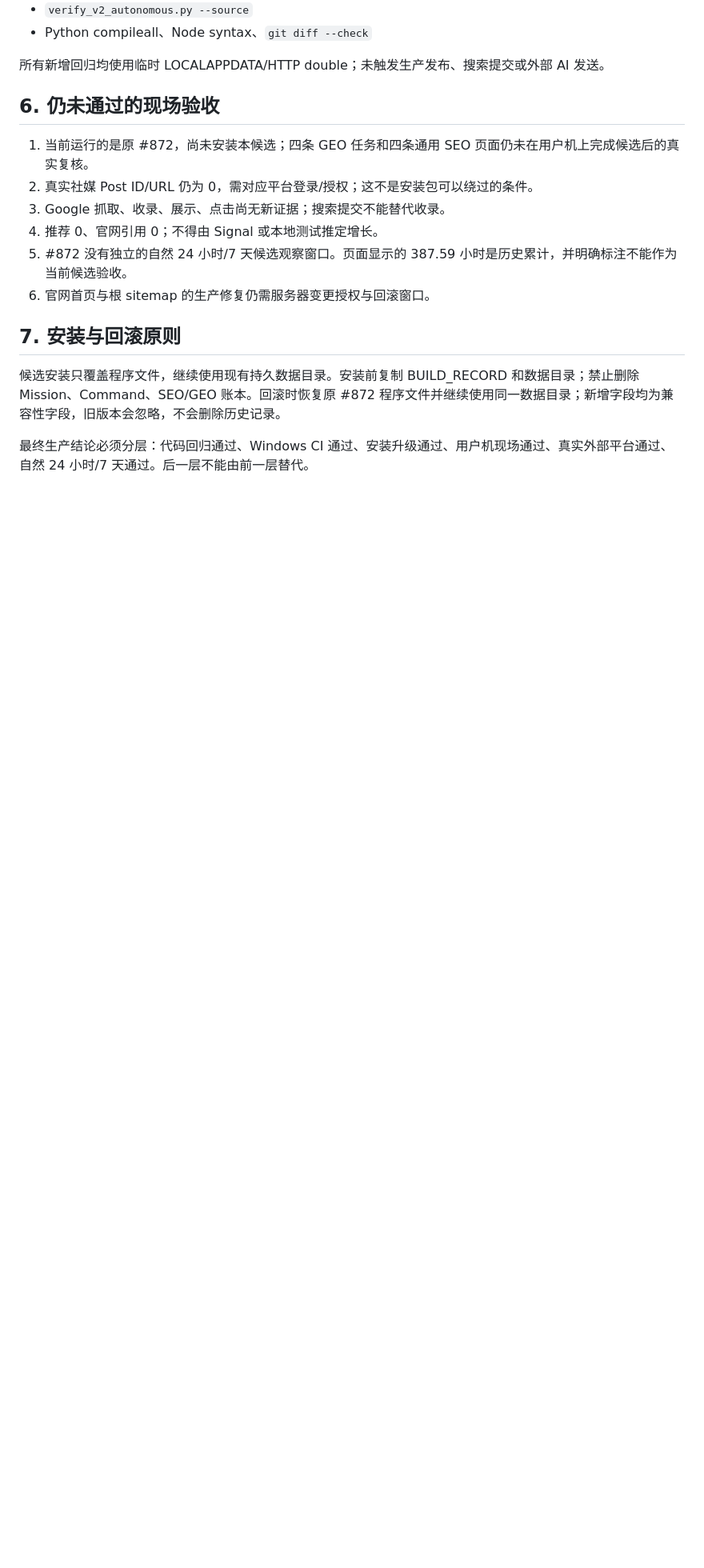
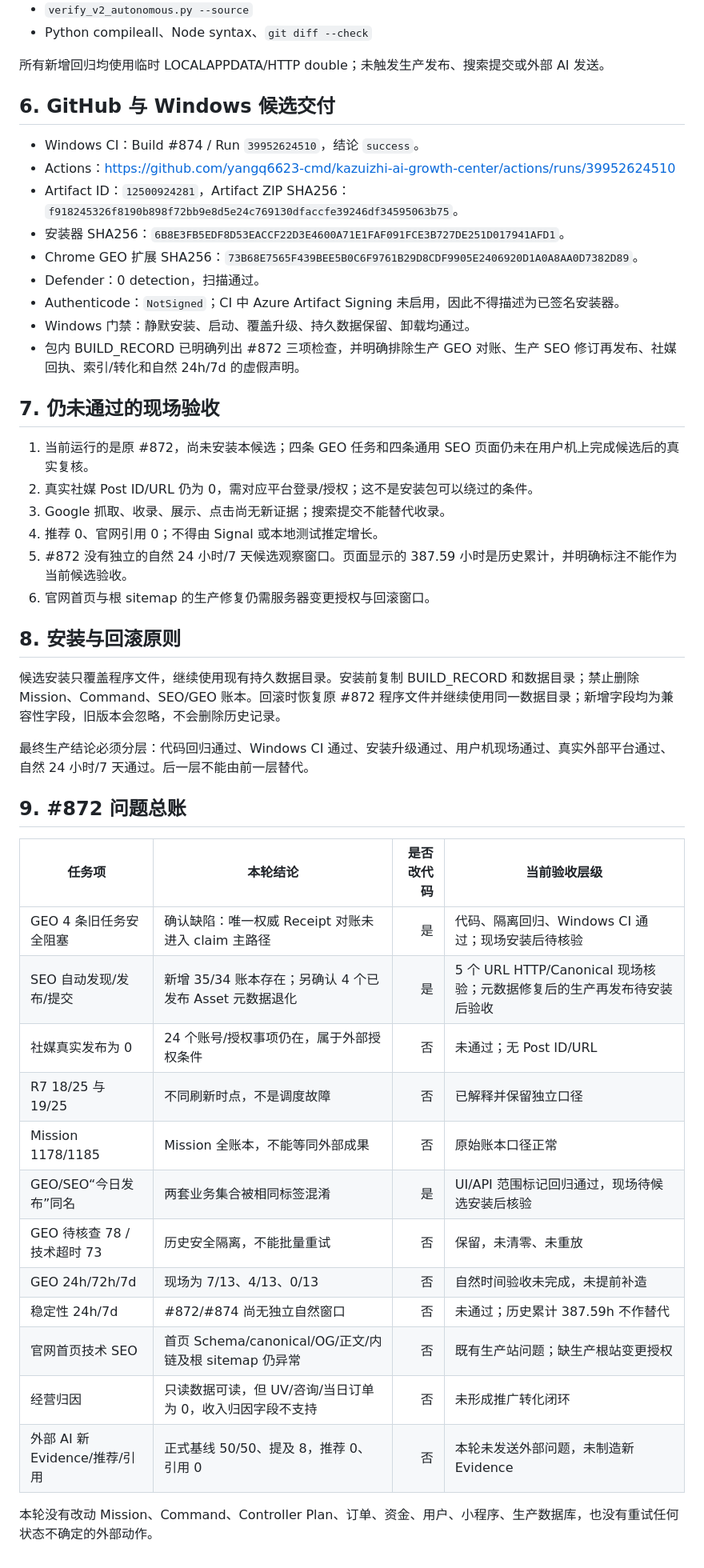
Before and after one commit to yangq6623-cmd/kazuizhi-ai-growth-center, a Markdown page: docs/PLATFORM_872_FIELD_CLOSURE_AND_ACCEPTANCE_20261023.md, the part around one of its changes. Shown at 80% size. Drawn GitHub-style; blank space fills up the shorter version.

Commit message:
docs: finalize #872 build 874 handoff [skip ci]

```diff
--- a/docs/PLATFORM_872_FIELD_CLOSURE_AND_ACCEPTANCE_20261023.md
+++ b/docs/PLATFORM_872_FIELD_CLOSURE_AND_ACCEPTANCE_20261023.md
@@ -110,7 +111,19 @@ SEO “今日 Asset 首次公开”与 GEO “机会发布事件 URL（去重）
 
 所有新增回归均使用临时 LOCALAPPDATA/HTTP double；未触发生产发布、搜索提交或外部 AI 发送。
 
-## 6. 仍未通过的现场验收
+## 6. GitHub 与 Windows 候选交付
+
+- Windows CI：Build #874 / Run `39952624510`，结论 `success`。
+- Actions：https://github.com/yangq6623-cmd/kazuizhi-ai-growth-center/actions/runs/39952624510
+- Artifact ID：`12500924281`，Artifact ZIP SHA256：`f918245326f8190b898f72bb9e8d5e24c769130dfaccfe39246df34595063b75`。
+- 安装器 SHA256：`6B8E3FB5EDF8D53EACCF22D3E4600A71E1FAF091FCE3B727DE251D017941AFD1`。
+- Chrome GEO 扩展 SHA256：`73B68E7565F439BEE5B0C6F9761B29D8CDF9905E2406920D1A0A8AA0D7382D89`。
+- Defender：0 detection，扫描通过。
+- Authenticode：`NotSigned`；CI 中 Azure Artifact Signing 未启用，因此不得描述为已签名安装器。
+- Windows 门禁：静默安装、启动、覆盖升级、持久数据保留、卸载均通过。
+- 包内 BUILD_RECORD 已明确列出 #872 三项检查，并明确排除生产 GEO 对账、生产 SEO 修订再发布、社媒回执、索引/转化和自然 24h/7d 的虚假声明。
+
+## 7. 仍未通过的现场验收
 
 1. 当前运行的是原 #872，尚未安装本候选；四条 GEO 任务和四条通用 SEO 页面仍未在用户机上完成候选后的真实复核。
 2. 真实社媒 Post ID/URL 仍为 0，需对应平台登录/授权；这不是安装包可以绕过的条件。
@@ -119,8 +132,27 @@ SEO “今日 Asset 首次公开”与 GEO “机会发布事件 URL（去重）
 5. #872 没有独立的自然 24 小时/7 天候选观察窗口。页面显示的 387.59 小时是历史累计，并明确标注不能作为当前候选验收。
 6. 官网首页与根 sitemap 的生产修复仍需服务器变更授权与回滚窗口。
 
-## 7. 安装与回滚原则
+## 8. 安装与回滚原则
 
 候选安装只覆盖程序文件，继续使用现有持久数据目录。安装前复制 BUILD_RECORD 和数据目录；禁止删除 Mission、Command、SEO/GEO 账本。回滚时恢复原 #872 程序文件并继续使用同一数据目录；新增字段均为兼容性字段，旧版本会忽略，不会删除历史记录。
 
 最终生产结论必须分层：代码回归通过、Windows CI 通过、安装升级通过、用户机现场通过、真实外部平台通过、自然 24 小时/7 天通过。后一层不能由前一层替代。
+
+## 9. #872 问题总账
+
+| 任务项 | 本轮结论 | 是否改代码 | 当前验收层级 |
+|---|---|---:|---|
+| GEO 4 条旧任务安全阻塞 | 确认缺陷：唯一权威 Receipt 对账未进入 claim 主路径 | 是 | 代码、隔离回归、Windows CI 通过；现场安装后待核验 |
+| SEO 自动发现/发布/提交 | 新增 35/34 账本存在；另确认 4 个已发布 Asset 元数据退化 | 是 | 5 个 URL HTTP/Canonical 现场核验；元数据修复后的生产再发布待安装后验收 |
+| 社媒真实发布为 0 | 24 个账号/授权事项仍在，属于外部授权条件 | 否 | 未通过；无 Post ID/URL |
+| R7 18/25 与 19/25 | 不同刷新时点，不是调度故障 | 否 | 已解释并保留独立口径 |
+| Mission 1178/1185 | Mission 全账本，不能等同外部成果 | 否 | 原始账本口径正常 |
+| GEO/SEO“今日发布”同名 | 两套业务集合被相同标签混淆 | 是 | UI/API 范围标记回归通过，现场待候选安装后核验 |
+| GEO 待核查 78 / 技术超时 73 | 历史安全隔离，不能批量重试 | 否 | 保留，未清零、未重放 |
+| GEO 24h/72h/7d | 现场为 7/13、4/13、0/13 | 否 | 自然时间验收未完成，未提前补造 |
+| 稳定性 24h/7d | #872/#874 尚无独立自然窗口 | 否 | 未通过；历史累计 387.59h 不作替代 |
+| 官网首页技术 SEO | 首页 Schema/canonical/OG/正文/内链及根 sitemap 仍异常 | 否 | 既有生产站问题；缺生产根站变更授权 |
+| 经营归因 | 只读数据可读，但 UV/咨询/当日订单为 0，收入归因字段不支持 | 否 | 未形成推广转化闭环 |
+| 外部 AI 新 Evidence/推荐/引用 | 正式基线 50/50、提及 8，推荐 0、引用 0 | 否 | 本轮未发送外部问题，未制造新 Evidence |
+
+本轮没有改动 Mission、Command、Controller Plan、订单、资金、用户、小程序、生产数据库，也没有重试任何状态不确定的外部动作。
```
Also changed, not shown: other parts of docs/PLATFORM_872_FIELD_CLOSURE_AND_ACCEPTANCE_20261023.md (+2 -1 lines).
